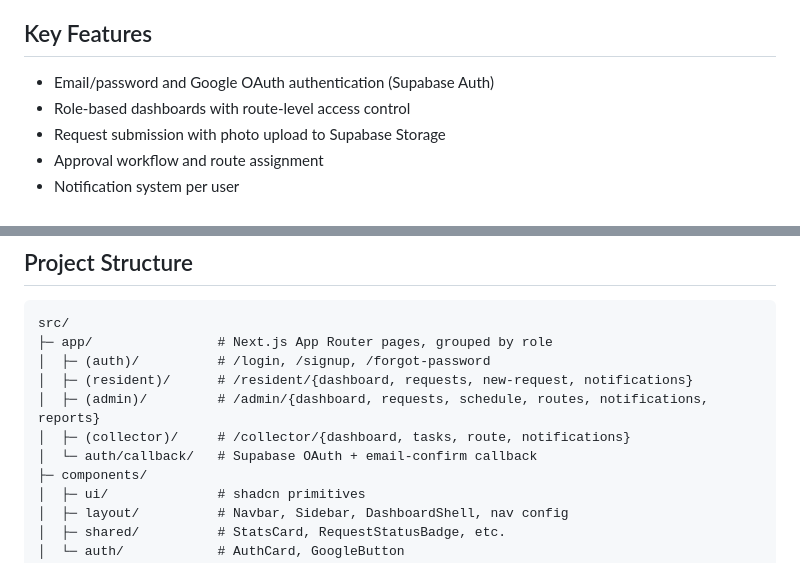
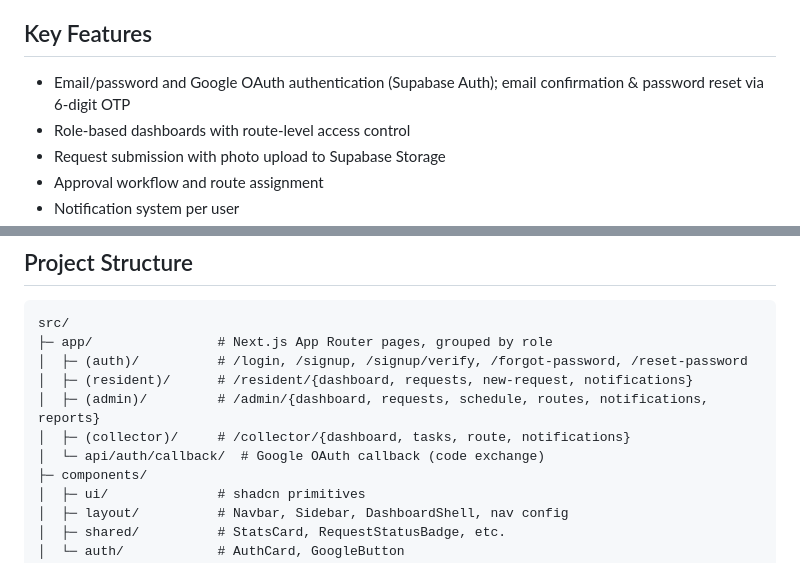
Before and after one commit to MEL13-Pimpom/MEL13-Pimpom, a Markdown page: README.md, 2 parts joined by grey strips. Drawn GitHub-style.

Commit message:
feat: update README to reflect new authentication features and route structure

````diff
--- a/README.md
+++ b/README.md
@@ -34,7 +34,7 @@ The Recycling Pickup Scheduler is a fullstack web application that lets resident
 
 ## Key Features
 
-* Email/password and Google OAuth authentication (Supabase Auth)
+* Email/password and Google OAuth authentication (Supabase Auth); email confirmation & password reset via 6-digit OTP
 * Role-based dashboards with route-level access control
 * Request submission with photo upload to Supabase Storage
 * Approval workflow and route assignment
@@ -63,11 +63,11 @@ The Recycling Pickup Scheduler is a fullstack web application that lets resident
 ```
 src/
 ├─ app/                # Next.js App Router pages, grouped by role
-│  ├─ (auth)/          # /login, /signup, /forgot-password
+│  ├─ (auth)/          # /login, /signup, /signup/verify, /forgot-password, /reset-password
 │  ├─ (resident)/      # /resident/{dashboard, requests, new-request, notifications}
 │  ├─ (admin)/         # /admin/{dashboard, requests, schedule, routes, notifications, reports}
 │  ├─ (collector)/     # /collector/{dashboard, tasks, route, notifications}
-│  └─ auth/callback/   # Supabase OAuth + email-confirm callback
+│  └─ api/auth/callback/  # Google OAuth callback (code exchange)
 ├─ components/
 │  ├─ ui/              # shadcn primitives
 │  ├─ layout/          # Navbar, Sidebar, DashboardShell, nav config
````
